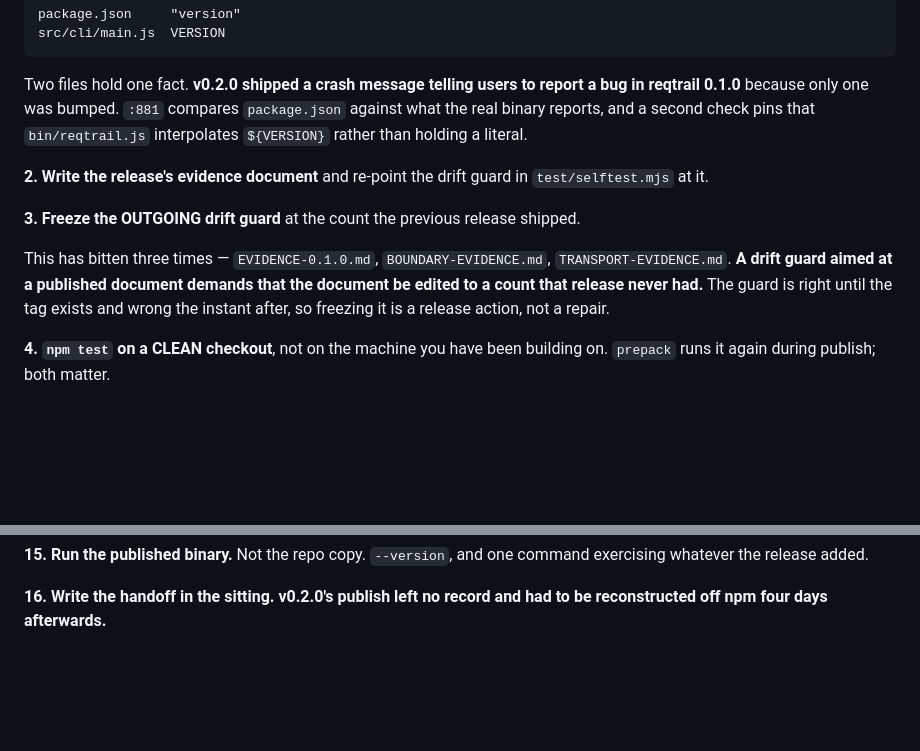
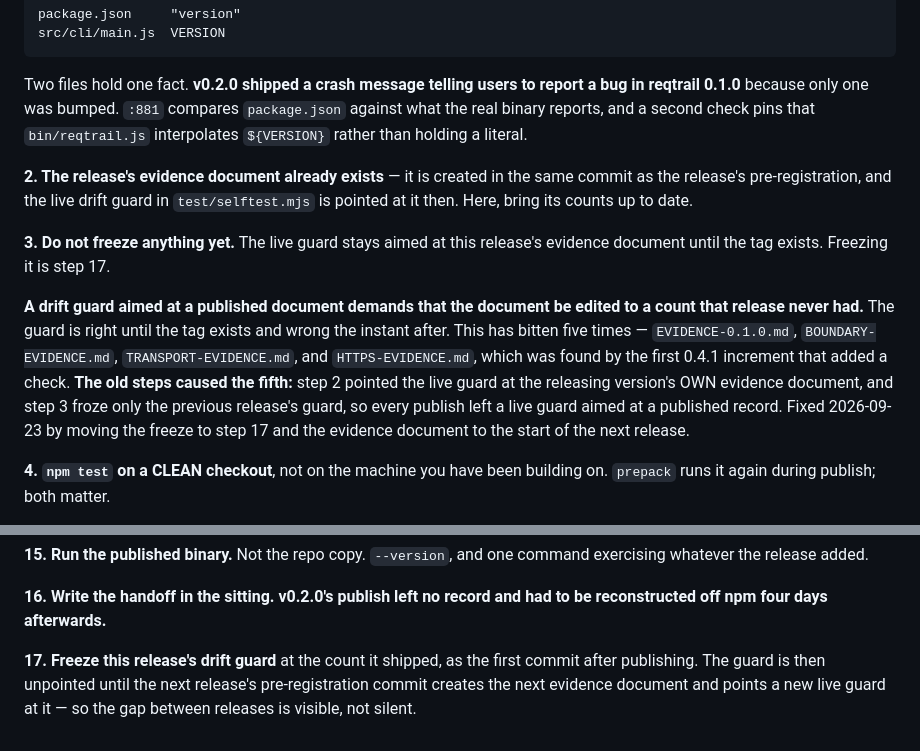
Before and after one commit to antrixy/reqtrail, a Markdown page: RELEASE.md, 2 parts joined by grey strips. GitHub-like rendering; blank space fills up the shorter version.

```diff
--- a/RELEASE.md
+++ b/RELEASE.md
@@ -19,17 +19,23 @@ report a bug in reqtrail 0.1.0** because only one was bumped. `:881` compares
 `package.json` against what the real binary reports, and a second check pins
 that `bin/reqtrail.js` interpolates `${VERSION}` rather than holding a literal.
 
-**2. Write the release's evidence document** and re-point the drift guard in
-`test/selftest.mjs` at it.
+**2. The release's evidence document already exists** — it is created in the
+same commit as the release's pre-registration, and the live drift guard in
+`test/selftest.mjs` is pointed at it then. Here, bring its counts up to date.
 
-**3. Freeze the OUTGOING drift guard** at the count the previous release
-shipped.
+**3. Do not freeze anything yet.** The live guard stays aimed at this release's
+evidence document until the tag exists. Freezing it is step 17.
 
-This has bitten three times — `EVIDENCE-0.1.0.md`, `BOUNDARY-EVIDENCE.md`,
-`TRANSPORT-EVIDENCE.md`. **A drift guard aimed at a published document demands
-that the document be edited to a count that release never had.** The guard is
-right until the tag exists and wrong the instant after, so freezing it is a
-release action, not a repair.
+**A drift guard aimed at a published document demands that the document be
+edited to a count that release never had.** The guard is right until the tag
+exists and wrong the instant after. This has bitten five times —
+`EVIDENCE-0.1.0.md`, `BOUNDARY-EVIDENCE.md`, `TRANSPORT-EVIDENCE.md`, and
+`HTTPS-EVIDENCE.md`, which was found by the first 0.4.1 increment that added a
+check. **The old steps caused the fifth:** step 2 pointed the live guard at the
+releasing version's OWN evidence document, and step 3 froze only the previous
+release's guard, so every publish left a live guard aimed at a published
+record. Fixed 2026-09-23 by moving the freeze to step 17 and the evidence
+document to the start of the next release.
 
 **4. `npm test` on a CLEAN checkout**, not on the machine you have been building
 on. `prepack` runs it again during publish; both matter.
@@ -119,3 +125,8 @@ command exercising whatever the release added.
 
 **16. Write the handoff in the sitting.** **v0.2.0's publish left no record and
 had to be reconstructed off npm four days afterwards.**
+
+**17. Freeze this release's drift guard** at the count it shipped, as the first
+commit after publishing. The guard is then unpointed until the next release's
+pre-registration commit creates the next evidence document and points a new
+live guard at it — so the gap between releases is visible, not silent.
```
Also changed, not shown: README.md (+9 -5 lines).
